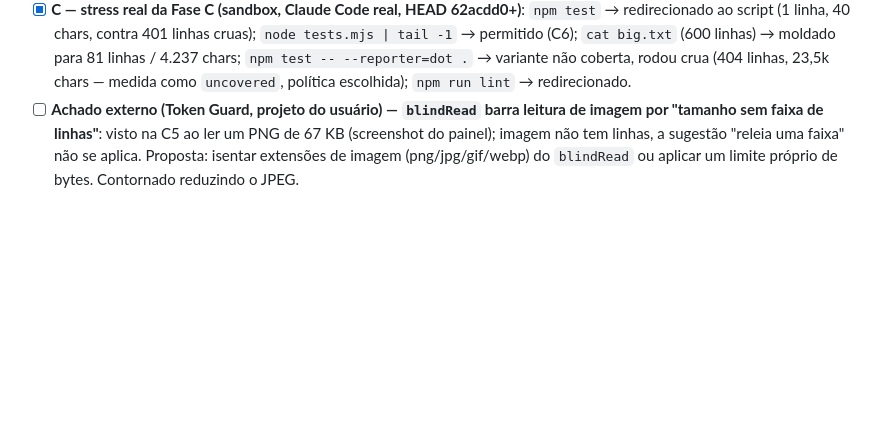
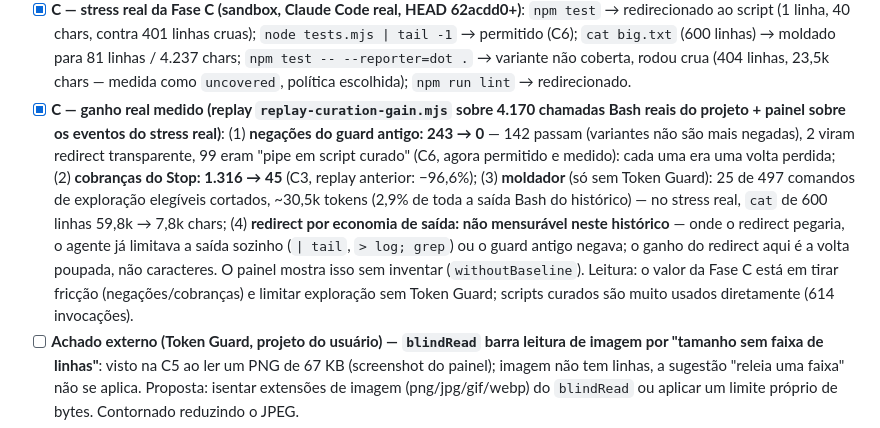
Before and after one commit to AllanSantos-DV/claude-code-plugins, a Markdown page: claude-code-boss/docs/BACKLOG.md, the part around the change. GitHub-like rendering; blank space fills up the shorter version.

Commit message:
docs(claude-code-boss): backlog — Phase C real gain measured (replay on real history + real-Claude-Code stress)
Co-Authored-By: Claude Opus 5.5 (1M context) <noreply@anthropic.com>

```diff
--- a/claude-code-boss/docs/BACKLOG.md
+++ b/claude-code-boss/docs/BACKLOG.md
@@ -24,6 +24,7 @@ Diagnóstico (replay `.claude/scripts/replay-curation-reuse.mjs`, 3.990 chamadas
 - [x] **C-achado — o detector cobrava curadoria de comando já moldado pelo boss (achado no stress real e corrigido na hora)**: no stress da C6 (Claude Code real, sandbox), o PostToolUse recebe o comando REESCRITO pelo moldador (`set -o pipefail; { cat big.txt; } 2>&1 | node …shape-output.js …`); o `set` virava TASK, a 2ª ocorrência pediu script, e o agente marcou `set pipefail && cat big.txt` como one-off (assinatura falsa também no oneoff store). `curation-redirect.unwrapShaped` (casa exatamente o formato do `planShaping`) e o detector julga o comando original. Testes: ida e volta `unwrapShaped(planShaping(x)) === x` + hook (moldado, recorrente e ruidoso → sem journal); mutação (sem o desembrulho) → o hook falha.
 - [x] **C-achado — quatro testes de hook semeavam recorrência num caminho errado (achado e corrigido na hora)**: o literal JS era `'C:\fixture'`, em que `\f` é form feed — o caminho semeado não era o da fixture (`C:\fixture` com barra real); passavam porque a chave de projeto de dois caminhos inexistentes coincide. Corrigido para o literal com barra escapada (`'C:\\fixture'`), como nos testes C3.
 - [x] **C — stress real da Fase C (sandbox, Claude Code real, HEAD 62acdd0+)**: `npm test` → redirecionado ao script (1 linha, 40 chars, contra 401 linhas cruas); `node tests.mjs | tail -1` → permitido (C6); `cat big.txt` (600 linhas) → moldado para 81 linhas / 4.237 chars; `npm test -- --reporter=dot .` → variante não coberta, rodou crua (404 linhas, 23,5k chars — medida como `uncovered`, política escolhida); `npm run lint` → redirecionado.
+- [x] **C — ganho real medido (replay `replay-curation-gain.mjs` sobre 4.170 chamadas Bash reais do projeto + painel sobre os eventos do stress real)**: (1) **negações do guard antigo: 243 → 0** — 142 passam (variantes não são mais negadas), 2 viram redirect transparente, 99 eram "pipe em script curado" (C6, agora permitido e medido): cada uma era uma volta perdida; (2) **cobranças do Stop: 1.316 → 45** (C3, replay anterior: −96,6%); (3) **moldador** (só sem Token Guard): 25 de 497 comandos de exploração elegíveis cortados, ~30,5k tokens (2,9% de toda a saída Bash do histórico) — no stress real, `cat` de 600 linhas 59,8k → 7,8k chars; (4) **redirect por economia de saída: não mensurável neste histórico** — onde o redirect pegaria, o agente já limitava a saída sozinho (`| tail`, `> log; grep`) ou o guard antigo negava; o ganho do redirect aqui é a volta poupada, não caracteres. O painel mostra isso sem inventar (`withoutBaseline`). Leitura: o valor da Fase C está em tirar fricção (negações/cobranças) e limitar exploração sem Token Guard; scripts curados são muito usados diretamente (614 invocações).
 - [ ] **Achado externo (Token Guard, projeto do usuário) — `blindRead` barra leitura de imagem por "tamanho sem faixa de linhas"**: visto na C5 ao ler um PNG de 67 KB (screenshot do painel); imagem não tem linhas, a sugestão "releia uma faixa" não se aplica. Proposta: isentar extensões de imagem (png/jpg/gif/webp) do `blindRead` ou aplicar um limite próprio de bytes. Contornado reduzindo o JPEG.
 - [ ] **C-achado — hooks `mcp_tool` pulados em silêncio no boot a frio do daemon (fora do escopo da Fase C; decisão de arquitetura)**: visto no stress real da C4c. Com o daemon parado, a 1ª sessão: o `brain-daemon-ensure` sobe o daemon em ~0,8 s, mas a 1ª conexão MCP do cliente já falhou e ele espera o backoff (1 s, 2 s, 4 s…); nesse intervalo o Claude Code **pula** os hooks `mcp_tool` sem erro visível. Medido: run `-p` a frio — UserPromptSubmit (`correction_detect`, `active_research_detect`) sempre perdido; PreToolUse/PostToolUse perdidos num turno rápido (c4c: 0 de 1), presentes num turno lento (cold: 3 de 3); daemon quente, sessão nova → nada perdido (c4c2). Impacto: fail-open — avisos/curadoria/error-guard ausentes nos primeiros segundos após boot/update/reload; nada bloqueia indevidamente. Opções: (a) shim stdio no `.mcp.json` que garante o daemon e faz proxy (conecta na 1ª tentativa; muda o transporte); (b) aceitar e documentar a janela; (c) os hooks críticos (curation/error guard) voltarem a `command` com caminho rápido quando o daemon não responde. Recomendação: (b) para a major, (a) avaliado depois.
 - [ ] **C5 — dashboard**: uso por script, redirecionamentos, scripts sem uso, economia; corrigir o rótulo invertido; limpeza de scripts sem uso.
```
